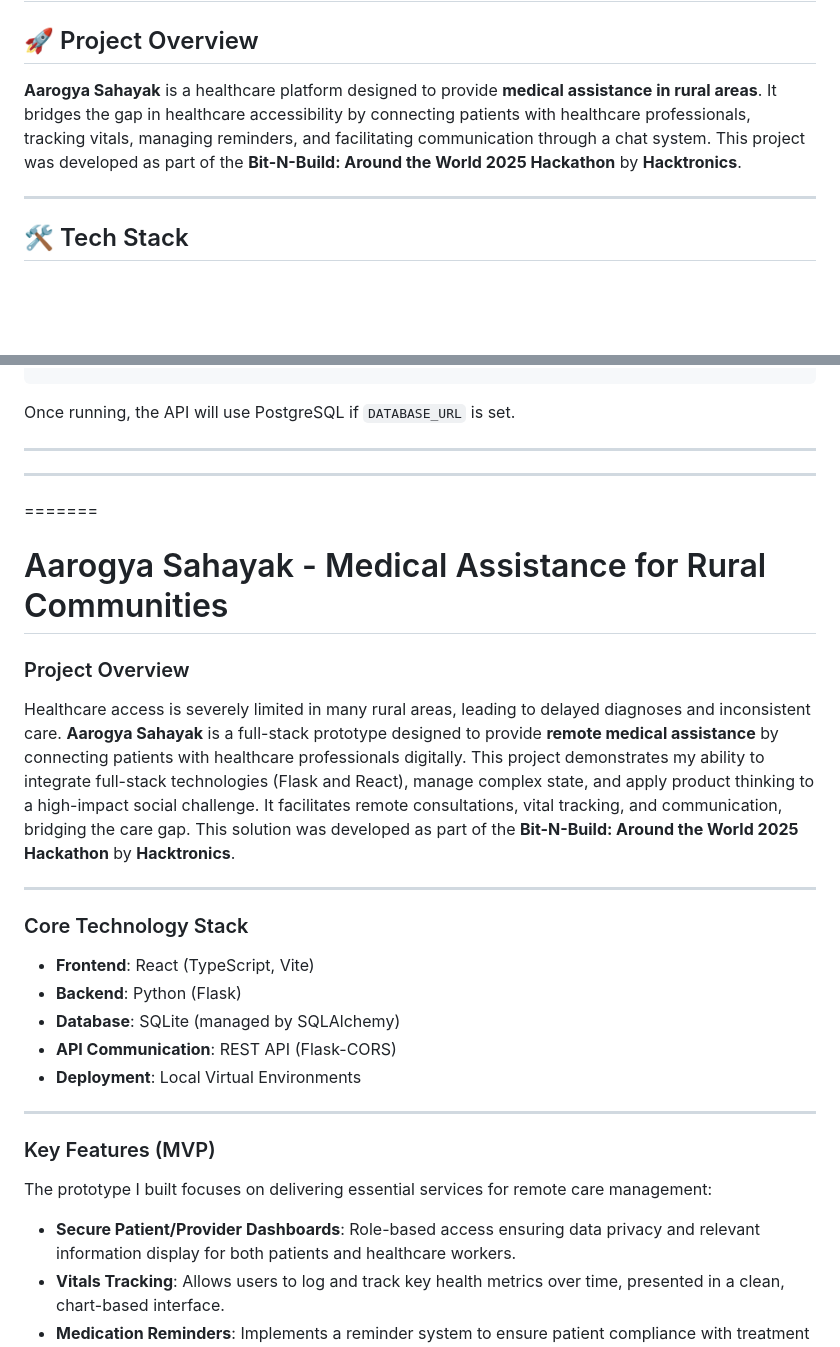
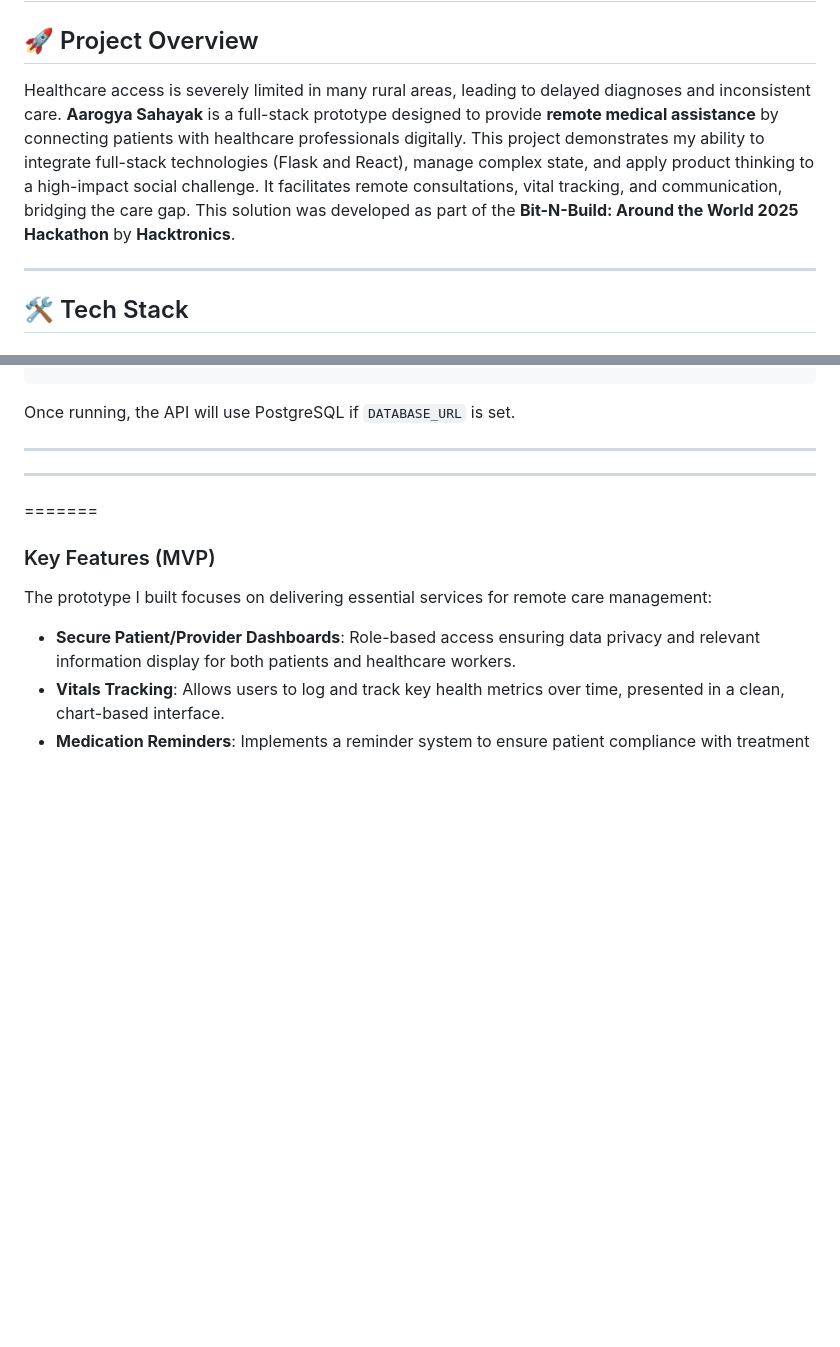
Before and after one commit to charwakDongre/Aarogya-sahayak, a Markdown page: README.md, 2 parts joined by grey strips. Drawn GitHub-style; blank space fills up the shorter version.

Commit message:
README.md
Updated project overview to enhance clarity and detail.

```diff
--- a/README.md
+++ b/README.md
@@ -2,7 +2,7 @@
 # Aarogya Sahayak
 
 ## 🚀 Project Overview
-**Aarogya Sahayak** is a healthcare platform designed to provide **medical assistance in rural areas**. It bridges the gap in healthcare accessibility by connecting patients with healthcare professionals, tracking vitals, managing reminders, and facilitating communication through a chat system. This project was developed as part of the **Bit-N-Build: Around the World 2025 Hackathon** by **Hacktronics**.
+Healthcare access is severely limited in many rural areas, leading to delayed diagnoses and inconsistent care. **Aarogya Sahayak** is a full-stack prototype designed to provide **remote medical assistance** by connecting patients with healthcare professionals digitally. This project demonstrates my ability to integrate full-stack technologies (Flask and React), manage complex state, and apply product thinking to a high-impact social challenge. It facilitates remote consultations, vital tracking, and communication, bridging the care gap. This solution was developed as part of the **Bit-N-Build: Around the World 2025 Hackathon** by **Hacktronics**.
 
 ---
 
@@ -72,24 +72,6 @@ Once running, the API will use PostgreSQL if `DATABASE_URL` is set.
 ---
 
 =======
-# Aarogya Sahayak - Medical Assistance for Rural Communities
-
-### Project Overview
-
-Healthcare access is severely limited in many rural areas, leading to delayed diagnoses and inconsistent care. **Aarogya Sahayak** is a full-stack prototype designed to provide **remote medical assistance** by connecting patients with healthcare professionals digitally. This project demonstrates my ability to integrate full-stack technologies (Flask and React), manage complex state, and apply product thinking to a high-impact social challenge. It facilitates remote consultations, vital tracking, and communication, bridging the care gap. This solution was developed as part of the **Bit-N-Build: Around the World 2025 Hackathon** by **Hacktronics**.
-
----
-
-### Core Technology Stack
-
-* **Frontend**: React (TypeScript, Vite)
-* **Backend**: Python (Flask)
-* **Database**: SQLite (managed by SQLAlchemy)
-* **API Communication**: REST API (Flask-CORS)
-* **Deployment**: Local Virtual Environments
-
----
-
 ### Key Features (MVP)
 
 The prototype I built focuses on delivering essential services for remote care management:
```
